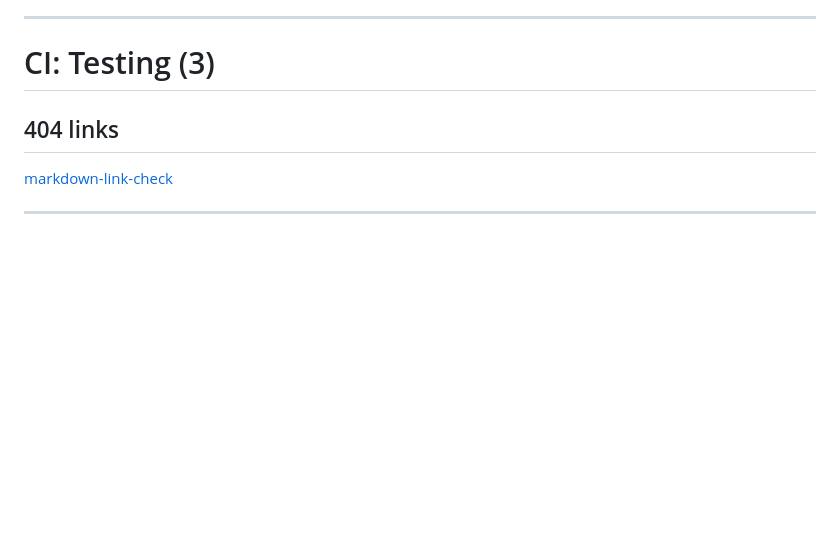
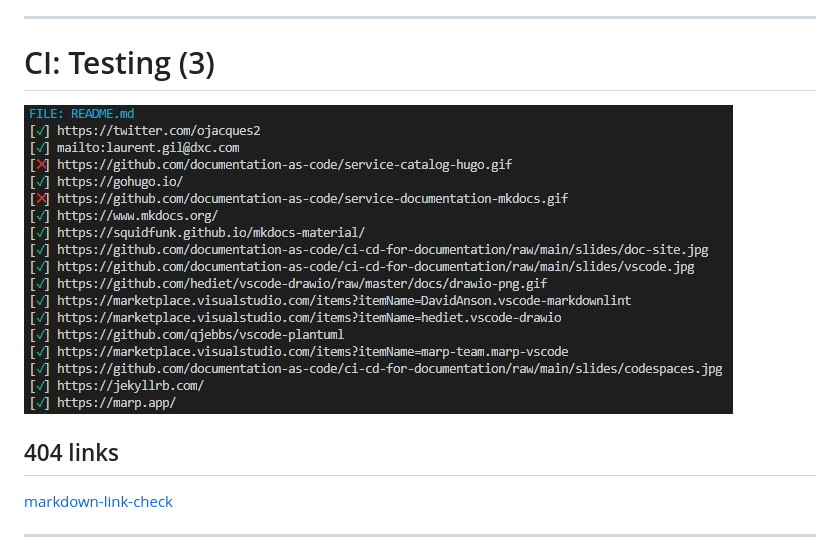
Before and after one commit to documentation-as-code/ci-cd-for-documentation, a Markdown page: slides/README.md, the part around the change printed below. GitHub-like rendering; pictures changed too: slides/markdown-link-check.jpg (added); blank space fills up the shorter version.

Commit message:
Add screenshot for markdown-link-check (#3)

```diff
--- a/slides/README.md
+++ b/slides/README.md
@@ -168,6 +169,8 @@ Use your favorite code editor.
 
 ---
 # CI: Testing (3)
+
+![bg right 95%](markdown-link-check.jpg)
 
 ## 404 links
 
```
Also changed, not shown: other parts of slides/README.md (+1 -0 lines).
